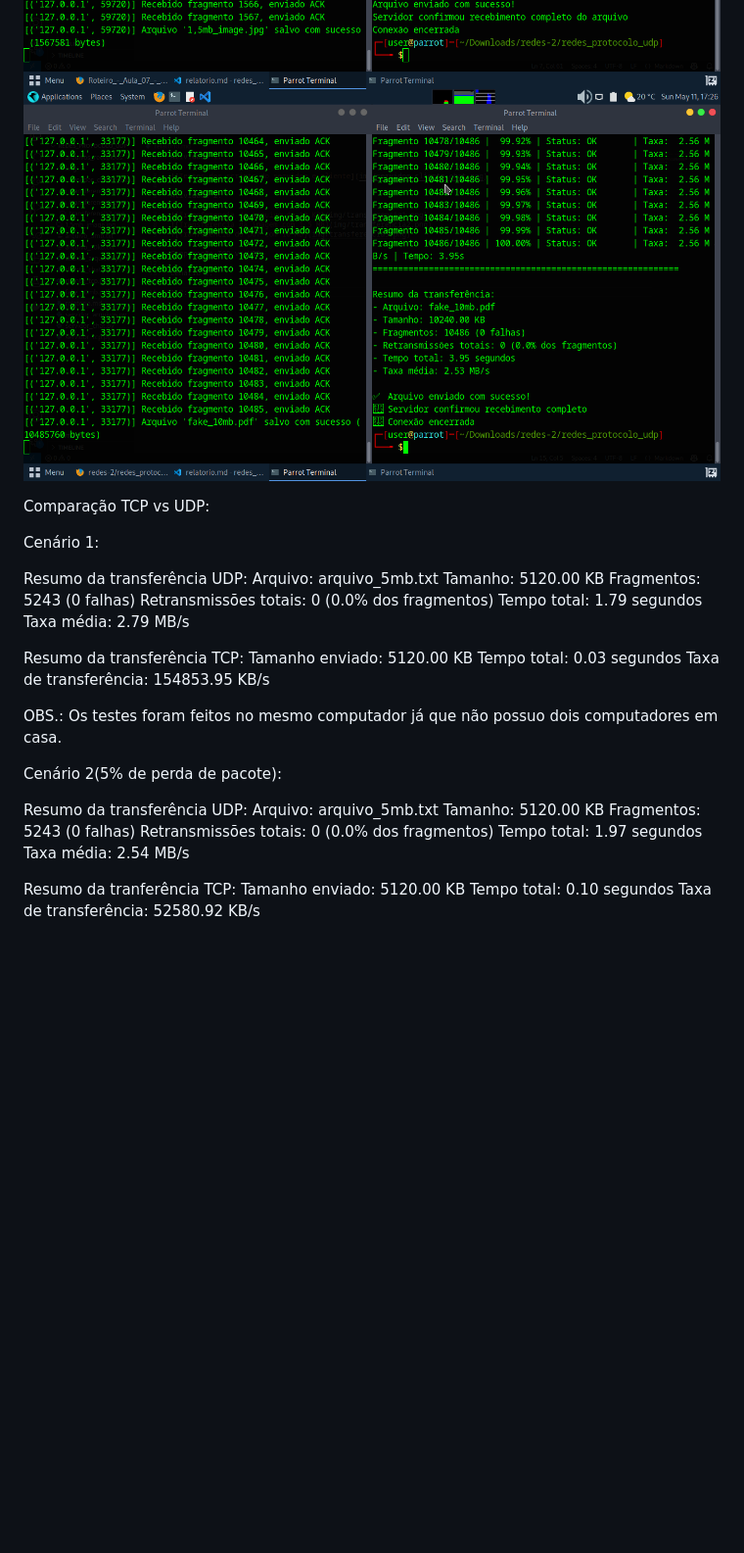
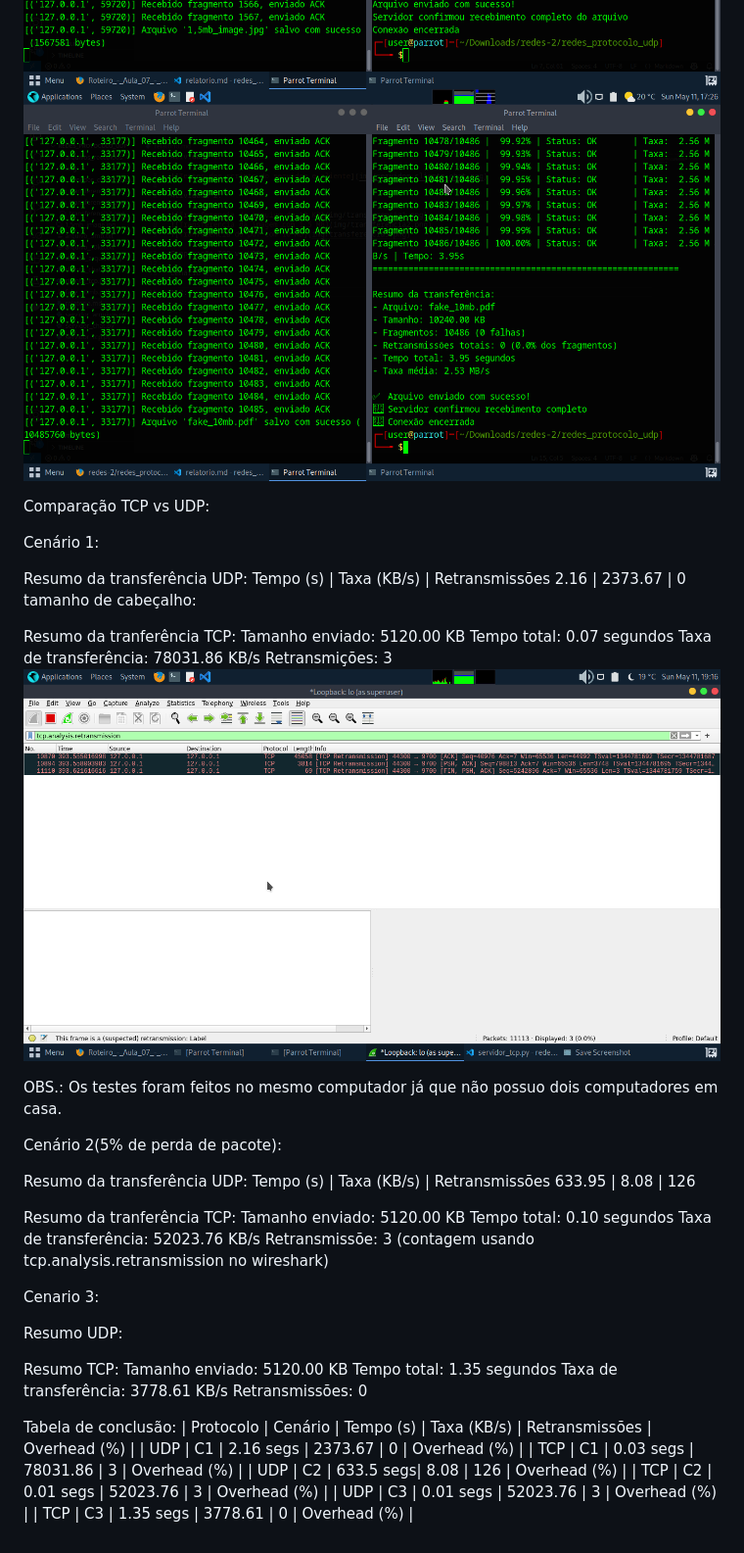
Before and after one commit to L-Andrei/redes-2, a Markdown page: redes_protocolo_udp/relatorio.md, the part around the change printed below. Shown: that part at 98% size. Drawn GitHub-style; pictures changed too: redes_protocolo_udp/img/tcp.png (added); blank space fills up the shorter version.

```diff
--- a/redes_protocolo_udp/relatorio.md
+++ b/redes_protocolo_udp/relatorio.md
@@ -13,31 +18,47 @@ Comparação TCP vs UDP:
 Cenário 1:
 
 Resumo da transferência UDP:
-Arquivo: arquivo_5mb.txt
-Tamanho: 5120.00 KB
-Fragmentos: 5243 (0 falhas)
-Retransmissões totais: 0 (0.0% dos fragmentos)
-Tempo total: 1.79 segundos
-Taxa média: 2.79 MB/s
+Tempo (s)       | Taxa (KB/s)     | Retransmissões
+2.16            | 2373.67         | 0
+tamanho de cabeçalho:
 
-Resumo da transferência TCP:
+Resumo da tranferência TCP:
 Tamanho enviado: 5120.00 KB
-Tempo total: 0.03 segundos
-Taxa de transferência: 154853.95 KB/s
+Tempo total: 0.07 segundos
+Taxa de transferência: 78031.86 KB/s
+Retransmições: 3
+![3 retransmições do TCP](img/tcp.png)
 
 OBS.: Os testes foram feitos no mesmo computador já que não possuo dois computadores em casa.
 
 Cenário 2(5% de perda de pacote):
 
 Resumo da transferência UDP:
-Arquivo: arquivo_5mb.txt
-Tamanho: 5120.00 KB
-Fragmentos: 5243 (0 falhas)
-Retransmissões totais: 0 (0.0% dos fragmentos)
-Tempo total: 1.97 segundos
-Taxa média: 2.54 MB/s
+Tempo (s)       | Taxa (KB/s)     | Retransmissões
+633.95          | 8.08            | 126
 
 Resumo da tranferência TCP:
 Tamanho enviado: 5120.00 KB
 Tempo total: 0.10 segundos
-Taxa de transferência: 52580.92 KB/s
+Taxa de transferência: 52023.76 KB/s
+Retransmissõe: 3 (contagem usando tcp.analysis.retransmission no wireshark)
+
+
+Cenario 3:
+
+Resumo UDP:
+
+Resumo TCP:
+Tamanho enviado: 5120.00 KB
+Tempo total: 1.35 segundos
+Taxa de transferência: 3778.61 KB/s
+Retransmissões: 0
+
+Tabela de conclusão:
+| Protocolo | Cenário | Tempo (s) | Taxa (KB/s) | Retransmissões | Overhead (%) |
+| UDP       | C1      | 2.16 segs | 2373.67     | 0              | Overhead (%) |
+| TCP       | C1      | 0.03 segs | 78031.86    | 3              | Overhead (%) |
+| UDP       | C2      | 633.5 segs| 8.08        | 126            | Overhead (%) |
+| TCP       | C2      | 0.01 segs | 52023.76    | 3              | Overhead (%) |
+| UDP       | C3      | 0.01 segs | 52023.76    | 3              | Overhead (%) |
+| TCP       | C3      | 1.35 segs | 3778.61     | 0              | Overhead (%) |
```
Also changed, not shown: other parts of redes_protocolo_udp/relatorio.md (+6 -1 lines), redes_protocolo_udp/img/udp_chat.png (added), 2 other files.
